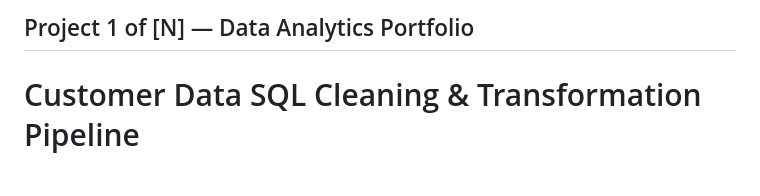
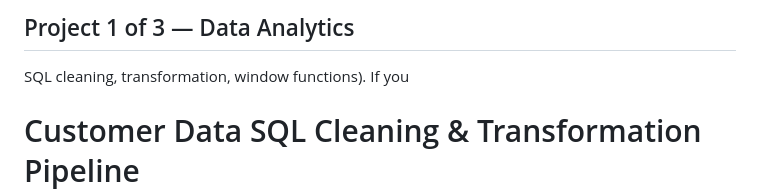
Before and after one commit to KaraboSishuba/credit_risk_case_study, a Markdown page: README.md, the part around the change. Rendered like a GitHub page.

Commit message:
Revise project title and description in README
Updated project description and number of projects.

```diff
--- a/README.md
+++ b/README.md
@@ -1,4 +1,5 @@
-## Project 1 of [N] — Data Analytics Portfolio
+## Project 1 of 3 — Data Analytics
+SQL cleaning, transformation, window functions). If you
 # Customer Data SQL Cleaning & Transformation Pipeline
 
 ---
```
